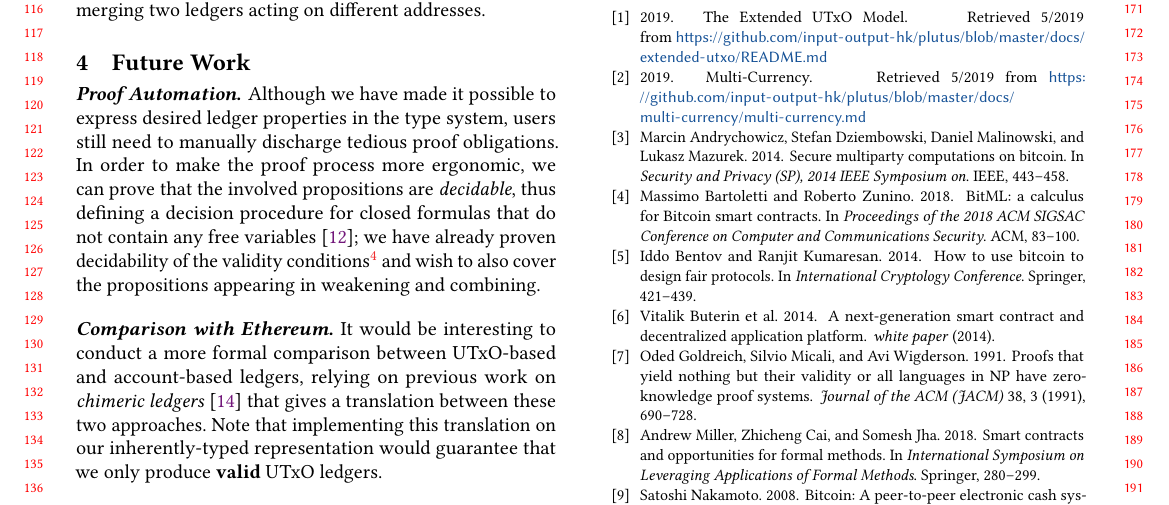
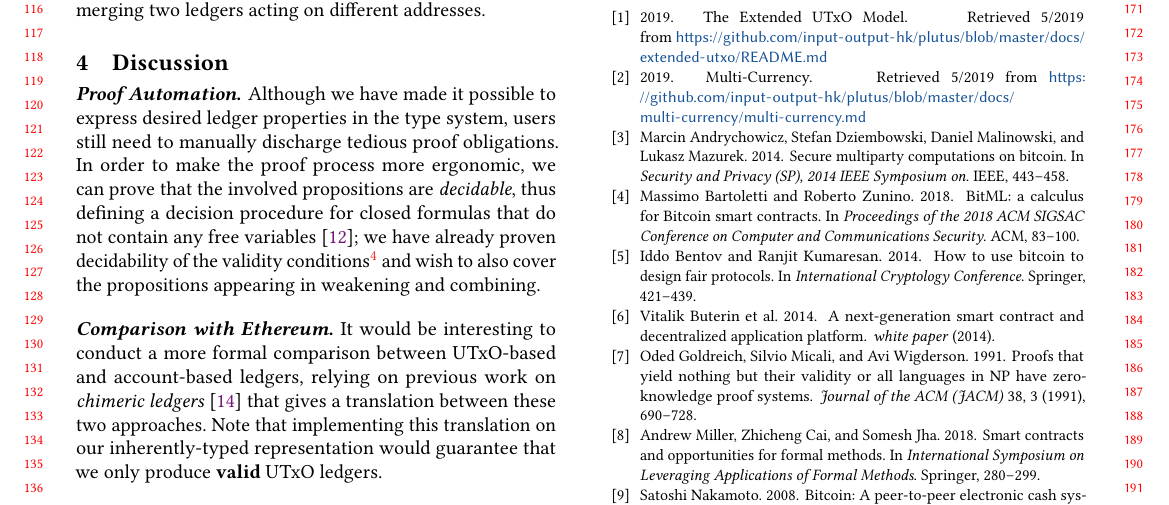
Before and after one commit to omelkonian/msc-thesis, a LaTeX paper (TyDe/tyde.tex): part of page 2 of 2, cut so that both start at the same text. Compiled offline with pdfLaTeX; a LaTeX package or settings file that is missing is left out.

Commit message:
TyDe: Before submission

```diff
--- a/TyDe/tyde.tex
+++ b/TyDe/tyde.tex
@@ -189,8 +189,8 @@ The notion of weakening we previously defined proves rather useful here,
 as it allows merging two ledgers acting on different addresses.
 
 %%%%%%%%%%%%%%%%%%%%%%%%%%%%%%%%%%%%%%%%%%
-\section{Future Work}
-\label{sec:future}
+\section{Discussion}
+\label{sec:discussion}
 %%%%%%%%%%%%%%%%%%%%%%%%%%%%%%%%%%%%%%%%%%
 \paragraph{Proof Automation.}
 Although we have made it possible to express desired ledger properties in the type system,
```
Also changed, not shown: README.md, TyDe/tyde.pdf, 1 other file.
